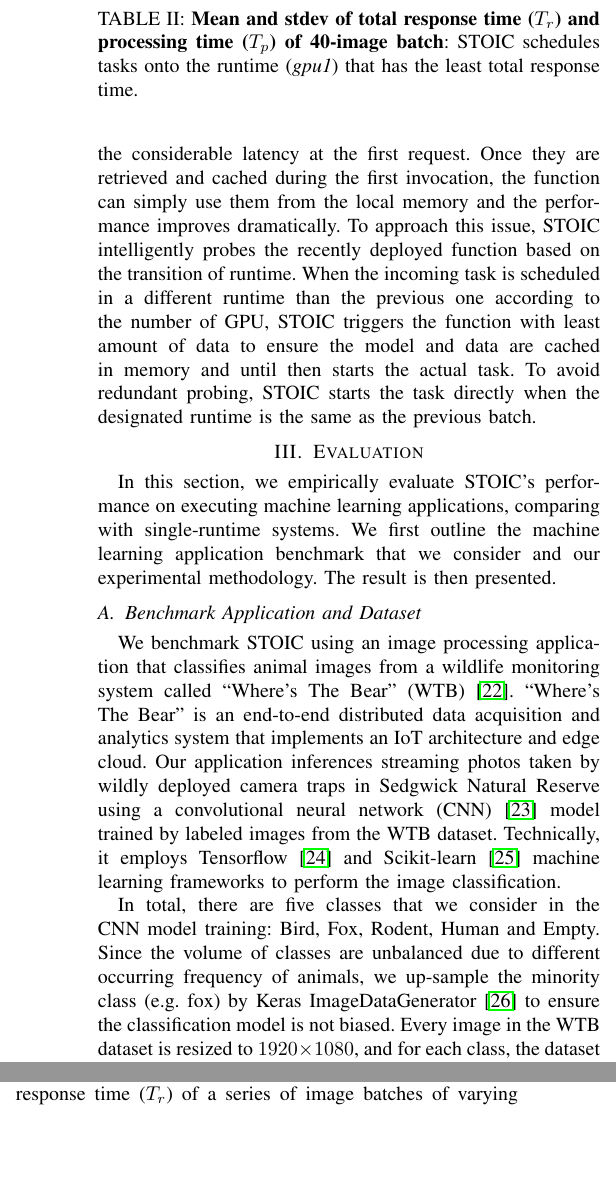
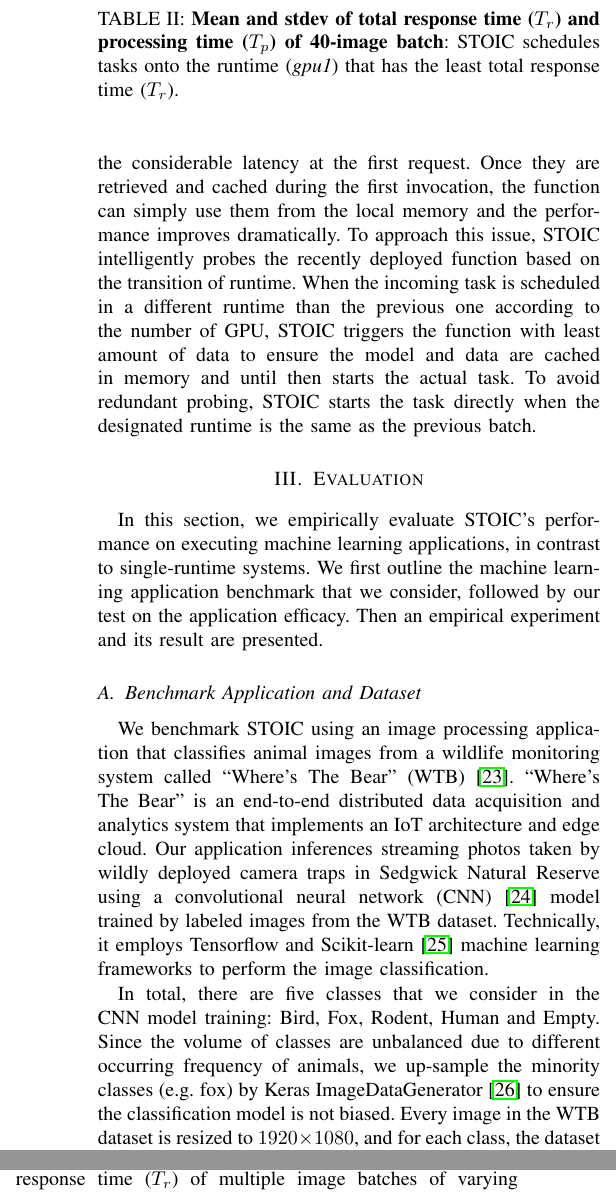
Before and after one commit to MAYHEM-Lab/STOIC_PerCom_Paper, a LaTeX paper (paper.tex, which reads results.tex): two parts of the columns of page 4 of 6, joined at a grey line, cut so that both start at the same text, the shorter picture padded with empty space. Compiled offline with pdfLaTeX; a missing font is replaced by an installed copy or a similar font; a LaTeX package or settings file that is missing is left out.

Commit message:
mz - Tweak the result section

```diff
--- a/results.tex
+++ b/results.tex
@@ -1,16 +1,16 @@
-In this section, we empirically evaluate STOIC's performance on executing machine learning applications, comparing with single-runtime systems. We first outline the machine learning application benchmark that we consider and our experimental methodology. The result is then presented.
+In this section, we empirically evaluate STOIC's performance on executing machine learning applications, in contrast to single-runtime systems. We first outline the machine learning application benchmark that we consider, followed by our test on the application efficacy. Then an empirical experiment and its result are presented.
 
 \subsection{Benchmark Application and Dataset}
 
-We benchmark STOIC using an image processing application that classifies animal images from a wildlife monitoring system called ``Where's The Bear" (WTB)~\cite{ref:wtb}. ``Where's The Bear" is an end-to-end distributed data acquisition and analytics system that implements an IoT architecture and edge cloud. Our application inferences streaming photos taken by wildly deployed camera traps in Sedgwick Natural Reserve using a convolutional neural network (CNN)~\cite{ref:cnn} model trained by labeled images from the WTB dataset. Technically, it employs Tensorflow~\cite{ref:tensorflow} and Scikit-learn~\cite{ref:scikit} machine learning frameworks to perform the image classification.
+We benchmark STOIC using an image processing application that classifies animal images from a wildlife monitoring system called ``Where's The Bear" (WTB)~\cite{ref:wtb}. ``Where's The Bear" is an end-to-end distributed data acquisition and analytics system that implements an IoT architecture and edge cloud. Our application inferences streaming photos taken by wildly deployed camera traps in Sedgwick Natural Reserve using a convolutional neural network (CNN)~\cite{ref:cnn} model trained by labeled images from the WTB dataset. Technically, it employs Tensorflow and Scikit-learn~\cite{ref:scikit} machine learning frameworks to perform the image classification.
 
- In total, there are five classes that we consider in the CNN model training: Bird, Fox, Rodent, Human and Empty. Since the volume of classes are unbalanced due to different occurring frequency of animals, we up-sample the minority class (e.g. fox) by Keras ImageDataGenerator~\cite{ref:keras} to ensure the classification model is not biased. Every image in the WTB dataset is resized to $1920 \times 1080$, and for each class, the dataset contains 251 images used to train CNN model. Once the model is trained, the application caches this model in hdf5 format and store it both at Edge Cloud disk storage and a shared volume in Ceph file system at Nautilus Cloud.
+ In total, there are five classes that we consider in the CNN model training: Bird, Fox, Rodent, Human and Empty. Since the volume of classes are unbalanced due to different occurring frequency of animals, we up-sample the minority classes (e.g. fox) by Keras ImageDataGenerator~\cite{ref:keras} to ensure the classification model is not biased. Every image in the WTB dataset is resized to $1920 \times 1080$, and for each class, the dataset contains 251 images used to train CNN model. Once the model is trained, the application caches this model in hdf5 format and store it at both Edge Cloud disk storage and a shared volume in Ceph file system at Nautilus Cloud.
 
 \subsection{Application Efficacy}
 
 \begin{table}[t] \centering
 \input{tables/validation}
-\caption{\textbf{Mean and stdev of total response time~($T_r$) and processing time~($T_p$) of 40-image batch}: STOIC schedules tasks onto the runtime (\textit{gpu1}) that has the least total response time.
+\caption{\textbf{Mean and stdev of total response time~($T_r$) and processing time~($T_p$) of 40-image batch}: STOIC schedules tasks onto the runtime (\textit{gpu1}) that has the least total response time~($T_r$).
 \label{tab:validation}}
 \end{table}
 
@@ -22,7 +22,7 @@ We first test the efficacy of STOIC by processing an image batch of fixed size a
 \label{fig:response-time}}
 \end{figure}
 
-Additionally, we test STOIC by processing a series of image batches of growing sizes both on four runtimes and STOIC. The progressive response times are depicted in Figure~\ref{fig:response-time}. The x-axis is the size of image batch and the y-axis is the total response time~($T_r$) in seconds. The red curve represents the linearly increasing response time from \textit{edge} runtime, whereas the yellow one depicts the \textit{cpu} runtime at Nautilus Cloud. We observe that its slope is more moderate than \textit{edge} runtime since CPUs in nodes of Nautilus Cloud are usually more powerful than Edge Cloud. The pink and green curve represent the \textit{gpu1} and \textit{gpu2} runtime respectively and they intersect at the batch size of 95, at which STOIC would switch the deployment of task from \textit{gpu1} to \textit{gpu2}. The blue dashed line depicts the total response time~($T_r$) of STOIC, which is able to schedule a series of task to the runtime with the least latency. According to such result, we ensure STOIC improves system performance by dynamic scheduling based on image batch size.
+Additionally, we test STOIC by processing a series of image batches of growing sizes both on four runtimes and STOIC. The progressive response times are depicted in Figure~\ref{fig:response-time}. The x-axis is the size of image batch and the y-axis is the total response time~($T_r$) in seconds. The red curve represents the linearly increasing latency from \textit{edge} runtime, whereas the yellow one depicts that for \textit{cpu} runtime at Nautilus Cloud. We observe that its slope is more moderate than \textit{edge} runtime since CPUs in nodes of Nautilus Cloud are usually more powerful than Edge Cloud. The pink and green curve represent the \textit{gpu1} and \textit{gpu2} runtime respectively and they intersect at the batch size of 95, at which STOIC would switch the deployment of task from \textit{gpu1} to \textit{gpu2}. The blue dashed line depicts the total response time~($T_r$) of STOIC, which is able to schedule a series of task to the runtime with the least latency. According to such result, we ensure STOIC improves system performance by dynamic scheduling based on image batch size.
 
 
 \begin{figure}[t] \centering
@@ -34,6 +34,6 @@ Additionally, we test STOIC by processing a series of image batches of growing s
 
 \subsection{Empirical Experiment}
 
-As a empirical evaluation of STOIC, we compare the total response time~($T_r$) of a series of image batches of varying sizes by STOIC and four single runtimes. To accelerate the repetitive experiment, we developed a simulator to generate image batches based on the frequency distribution of WTB dataset. According to 2016 WTB dataset, the size of image batch fits to normal distribution $\mathbf{N}(\mu = 42.75, \sigma^2 = 39.5)$, thus, the simulator generates 24 image batches in the Edge Cloud to emulate streaming data in one day from open field camera traps. To conduct unbiased evaluation, we seed the simulator to make these 24 image batches consistent across all runtimes and STOIC.
+As a empirical evaluation of STOIC, we compare the total response time~($T_r$) of multiple image batches of varying sizes by four single runtimes and STOIC. To accelerate the repetitive experiment, we developed a simulator to generate image batches based on the frequency distribution of WTB dataset. According to 2016 WTB dataset, the size of image batch fits to normal distribution $\mathbf{N}(\mu = 42.75, \sigma^2 = 39.5)$. Thus, the simulator generates 24 image batches in the Edge Cloud to emulate streaming data in one day from open field camera traps. To conduct unbiased evaluation, we seed the simulator to make these 24 image batches consistent across all runtimes and STOIC.
 
 To ensure the validity of outcome, We again run such experiment 10 times for each runtime scenario and report the average value. Figure~\ref{fig:24-batch} demonstrates the average total response time~($T_r$) for four individual runtimes and STOIC. In comparison, STOIC obviously has the lowest average latency in our experiment. According to such result, we conclude that STOIC outperforms single-runtime scheduling mechanism on empirical dataset and real-world machine learning application.
```
Also changed, not shown: STOIC.tex (+1 -1 lines).
